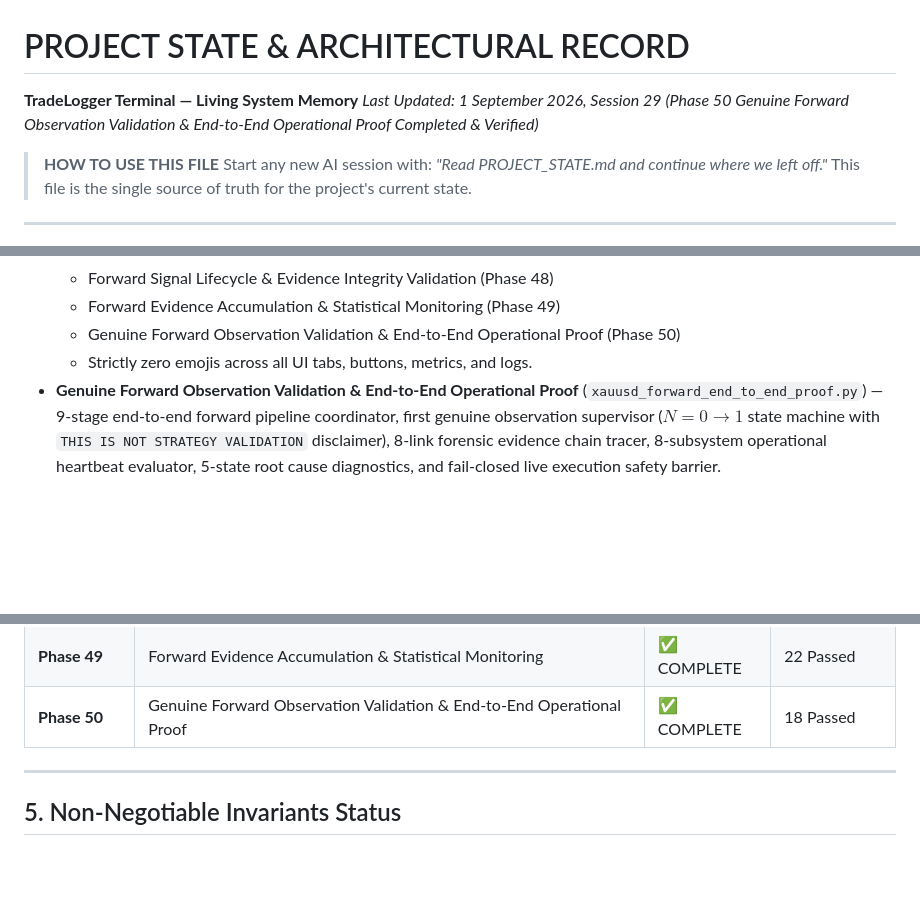
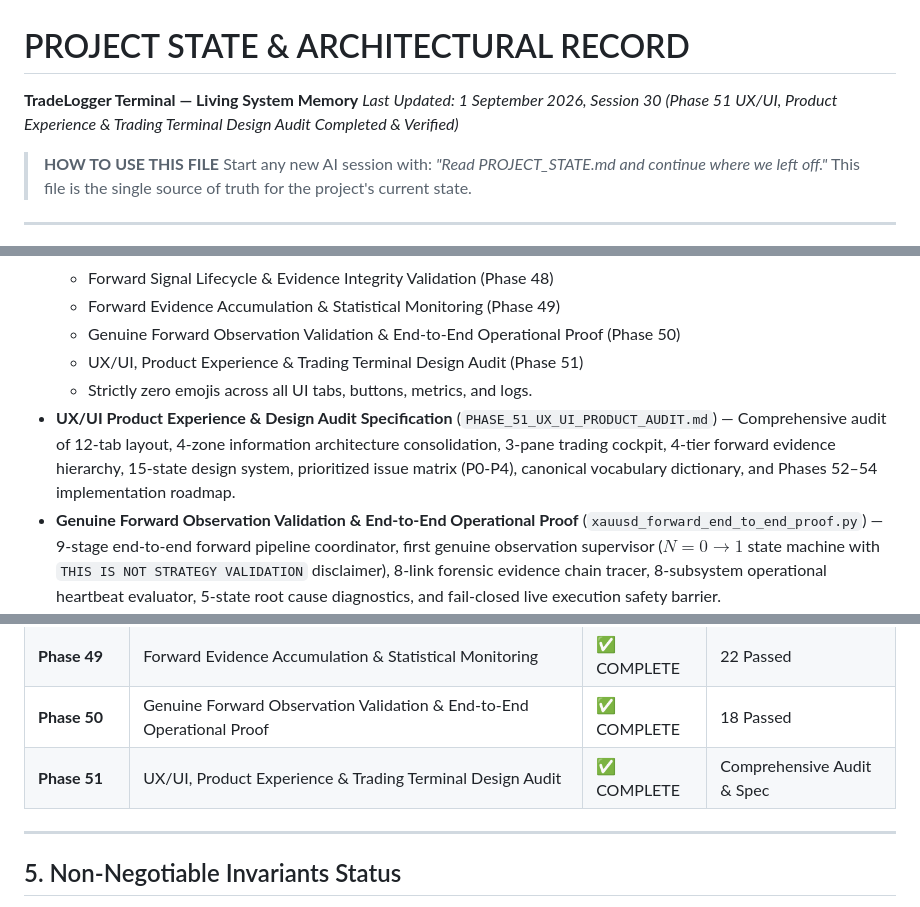
Before and after one commit to ThyrexGG/Trade_Logger, a Markdown page: PROJECT_STATE.md, 3 parts joined by grey strips. Rendered like a GitHub page; blank space fills up the shorter version.

Commit message:
docs(phase51): complete comprehensive UX/UI product experience & trading terminal design audit

```diff
--- a/PROJECT_STATE.md
+++ b/PROJECT_STATE.md
@@ -1,6 +1,6 @@
 # PROJECT STATE & ARCHITECTURAL RECORD
 **TradeLogger Terminal — Living System Memory**
-*Last Updated: 1 September 2026, Session 29 (Phase 50 Genuine Forward Observation Validation & End-to-End Operational Proof Completed & Verified)*
+*Last Updated: 1 September 2026, Session 30 (Phase 51 UX/UI, Product Experience & Trading Terminal Design Audit Completed & Verified)*
 
 > **HOW TO USE THIS FILE**
 > Start any new AI session with: *"Read PROJECT_STATE.md and continue where we left off."*
@@ -29,7 +29,9 @@ A professional-grade **trading research, journaling, and execution terminal** bu
   - Forward Signal Lifecycle & Evidence Integrity Validation (Phase 48)
   - Forward Evidence Accumulation & Statistical Monitoring (Phase 49)
   - Genuine Forward Observation Validation & End-to-End Operational Proof (Phase 50)
+  - UX/UI, Product Experience & Trading Terminal Design Audit (Phase 51)
   - Strictly zero emojis across all UI tabs, buttons, metrics, and logs.
+- **UX/UI Product Experience & Design Audit Specification** (`PHASE_51_UX_UI_PRODUCT_AUDIT.md`) — Comprehensive audit of 12-tab layout, 4-zone information architecture consolidation, 3-pane trading cockpit, 4-tier forward evidence hierarchy, 15-state design system, prioritized issue matrix (P0-P4), canonical vocabulary dictionary, and Phases 52–54 implementation roadmap.
 - **Genuine Forward Observation Validation & End-to-End Operational Proof** (`xauusd_forward_end_to_end_proof.py`) — 9-stage end-to-end forward pipeline coordinator, first genuine observation supervisor ($N = 0 \to 1$ state machine with `THIS IS NOT STRATEGY VALIDATION` disclaimer), 8-link forensic evidence chain tracer, 8-subsystem operational heartbeat evaluator, 5-state root cause diagnostics, and fail-closed live execution safety barrier.
 - **Forward Evidence Accumulation & Statistical Monitoring** (`xauusd_forward_statistical_monitoring.py`) — Canonical forward dataset extraction, 18-point metadata verification, metric maturity classification (`OBSERVED_METRIC`, `STATISTICALLY_INFORMATIVE_METRIC`, `DECISION_ELIGIBLE_METRIC`), Wilson score & bootstrap confidence intervals, side-by-side locked baseline ($N = 82$) comparison, non-invasive alpha decay monitoring, 14-stage milestone progression ($N = 0 \to 500$), and immutable milestone snapshot ledger (`xauusd_phase49_statistical_snapshots`).
 - **Forward Signal Lifecycle & Integrity Validation** (`xauusd_forward_lifecycle.py`) — Genuine forward signal detection, provenance validation, 9-stage lifecycle state machine, paper/shadow execution bridge, automated reconciliation, and strict dataset isolation.
@@ -168,6 +170,8 @@ A professional-grade **trading research, journaling, and execution terminal** bu
 | **Phase 48** | Forward Signal Lifecycle & Evidence Integrity Validation (Provenance to Outcome) | ✅ COMPLETE | 18 Passed |
 | **Phase 49** | Forward Evidence Accumulation & Statistical Monitoring | ✅ COMPLETE | 22 Passed |
 | **Phase 50** | Genuine Forward Observation Validation & End-to-End Operational Proof | ✅ COMPLETE | 18 Passed |
+| **Phase 51** | UX/UI, Product Experience & Trading Terminal Design Audit | ✅ COMPLETE | Comprehensive Audit & Spec |
+
 
 ---
 
```
Also changed, not shown: PHASE_51_UX_UI_PRODUCT_AUDIT.md (added, +374 -0 lines).
